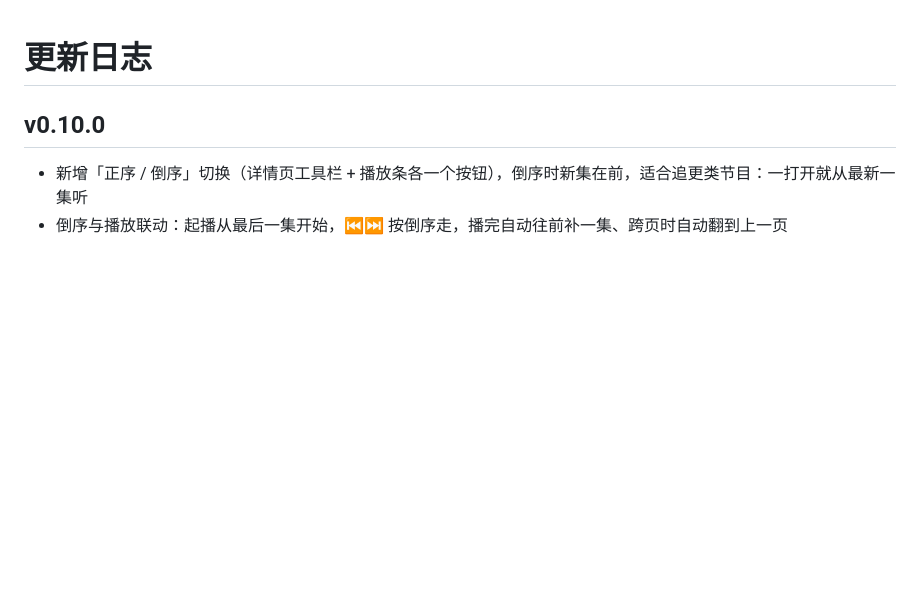
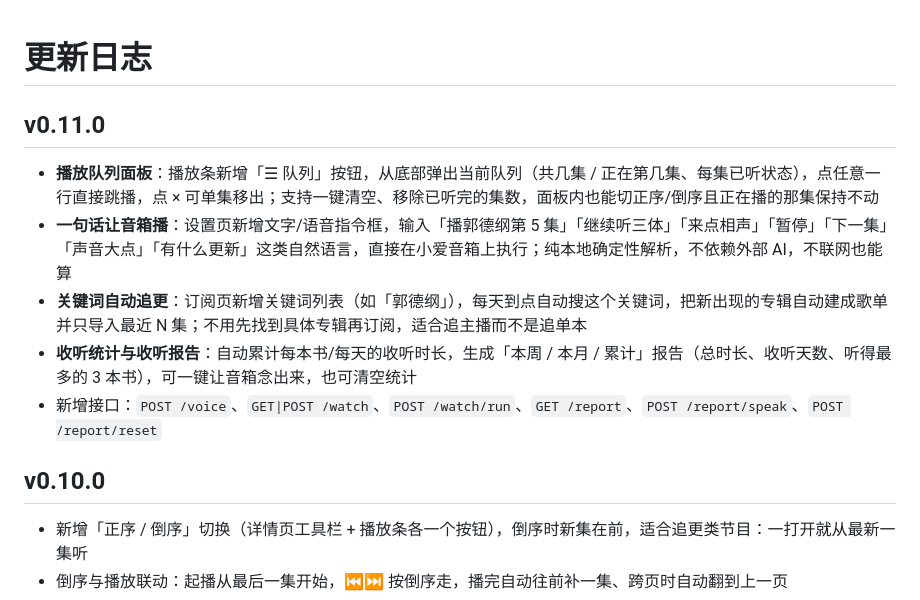
Before and after one commit to cai55667788/songloft-ximalaya, a Markdown page: CHANGELOG.md, the part around the change. Drawn GitHub-style; blank space fills up the shorter version.

Commit message:
feat: v0.11.0

```diff
--- a/CHANGELOG.md
+++ b/CHANGELOG.md
@@ -1,4 +1,12 @@
 # 更新日志
+
+## v0.11.0
+
+- **播放队列面板**：播放条新增「☰ 队列」按钮，从底部弹出当前队列（共几集 / 正在第几集、每集已听状态），点任意一行直接跳播，点 × 可单集移出；支持一键清空、移除已听完的集数，面板内也能切正序/倒序且正在播的那集保持不动
+- **一句话让音箱播**：设置页新增文字/语音指令框，输入「播郭德纲第 5 集」「继续听三体」「来点相声」「暂停」「下一集」「声音大点」「有什么更新」这类自然语言，直接在小爱音箱上执行；纯本地确定性解析，不依赖外部 AI，不联网也能算
+- **关键词自动追更**：订阅页新增关键词列表（如「郭德纲」），每天到点自动搜这个关键词，把新出现的专辑自动建成歌单并只导入最近 N 集；不用先找到具体专辑再订阅，适合追主播而不是追单本
+- **收听统计与收听报告**：自动累计每本书/每天的收听时长，生成「本周 / 本月 / 累计」报告（总时长、收听天数、听得最多的 3 本书），可一键让音箱念出来，也可清空统计
+- 新增接口：`POST /voice`、`GET|POST /watch`、`POST /watch/run`、`GET /report`、`POST /report/speak`、`POST /report/reset`
 
 ## v0.10.0
 
```
